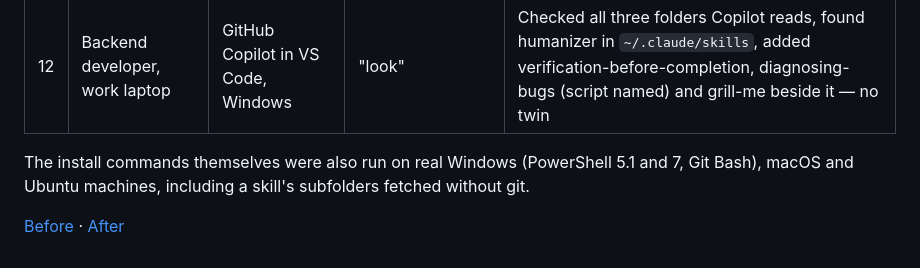
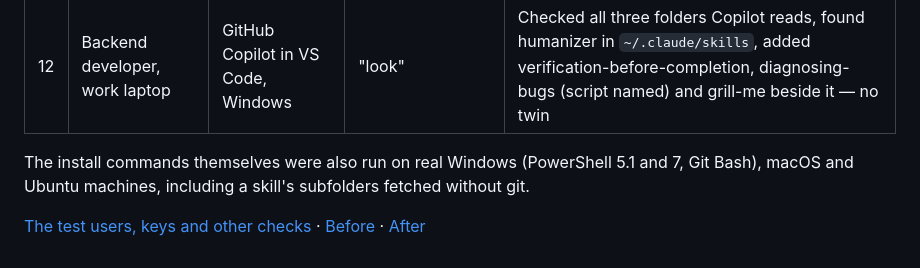
Before and after one commit to lucascashwell3-ai/Skillproof, a Markdown page: reviews-work/dry-runs-2026-10-05/README.md, the part around the change. GitHub-like rendering.

Commit message:
Dry runs: the twelve test users, their keys and the score, saved to re-run and grow; which check matches which change
Co-Authored-By: Claude Opus 5.5 <noreply@anthropic.com>

```diff
--- a/reviews-work/dry-runs-2026-10-05/README.md
+++ b/reviews-work/dry-runs-2026-10-05/README.md
@@ -46,4 +46,4 @@ and Claude Code loading the installed skill — those need a person at the keybo
 The install commands themselves were also run on real Windows (PowerShell 5.1 and 7, Git
 Bash), macOS and Ubuntu machines, including a skill's subfolders fetched without git.
 
-[Before](before.md) · [After](after.md)
+[The test users, keys and other checks](personas.md) · [Before](before.md) · [After](after.md)
```
Also changed, not shown: reviews-work/dry-runs-2026-10-05/personas.md (added, +61 -0 lines).
